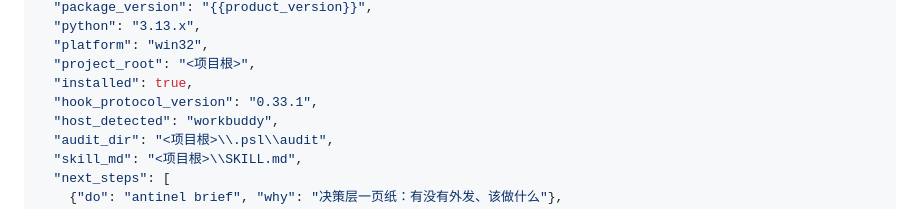
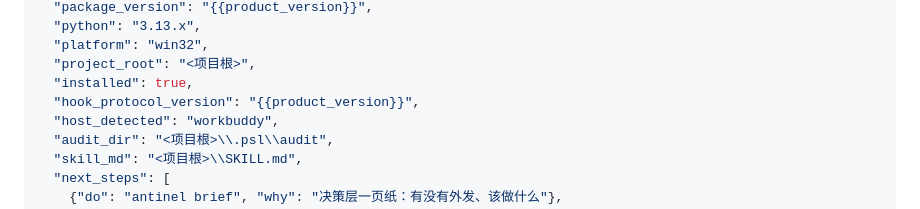
Before and after one commit to sotaex/antinel-site, a Markdown page: content/docs/agent.md, the part around the change. Rendered like a GitHub page.

Commit message:
agent 文档里的钩子协议版本写死在 0.33.1，与真实输出不符
同一段 JSON 示例里，`package_version` 用的是活占位符，紧挨着的
`hook_protocol_version` 却写死成 0.33.1。实测 `antinel agent --json`
现在自报的是 0.60.2（该字段取的是装好的钩子版本，正常安装下与包版本一致）。

中英两版同步改，示例与真实输出对齐。

```diff
--- a/content/docs/agent.md
+++ b/content/docs/agent.md
@@ -43,7 +43,7 @@ antinel agent --json
   "platform": "win32",
   "project_root": "<项目根>",
   "installed": true,
-  "hook_protocol_version": "0.33.1",
+  "hook_protocol_version": "{{product_version}}",
   "host_detected": "workbuddy",
   "audit_dir": "<项目根>\\.psl\\audit",
   "skill_md": "<项目根>\\SKILL.md",
```
Also changed, not shown: 1 other file.
